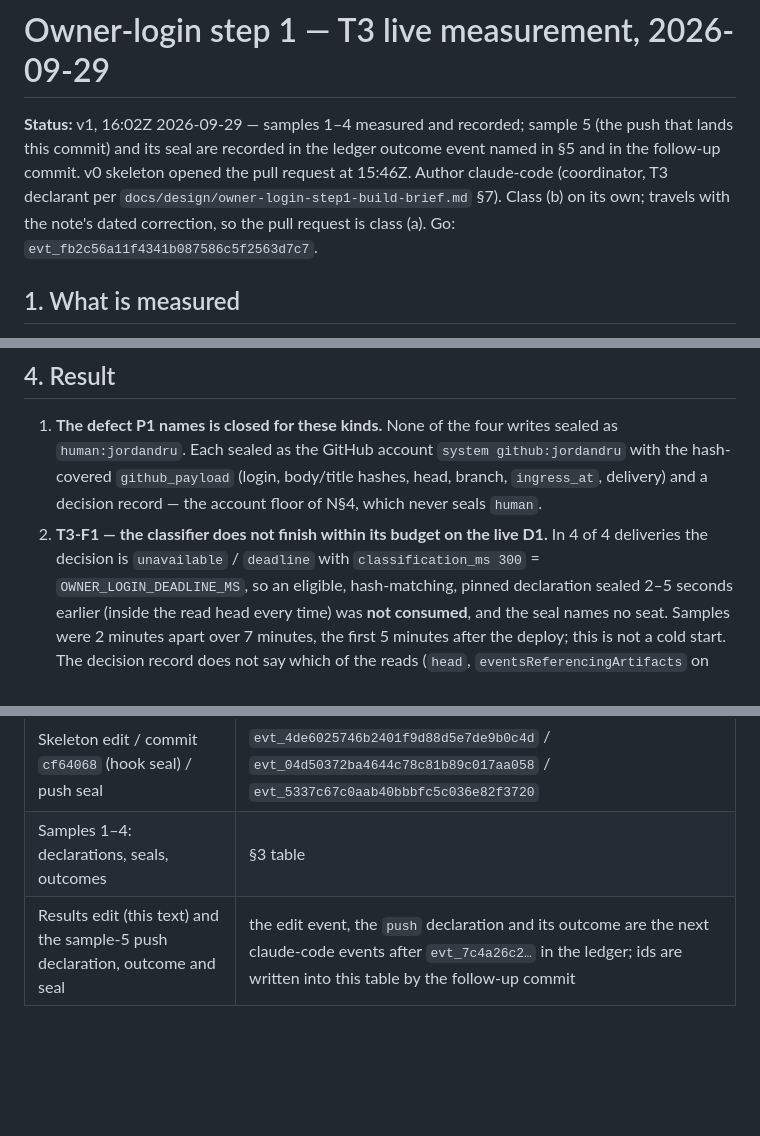
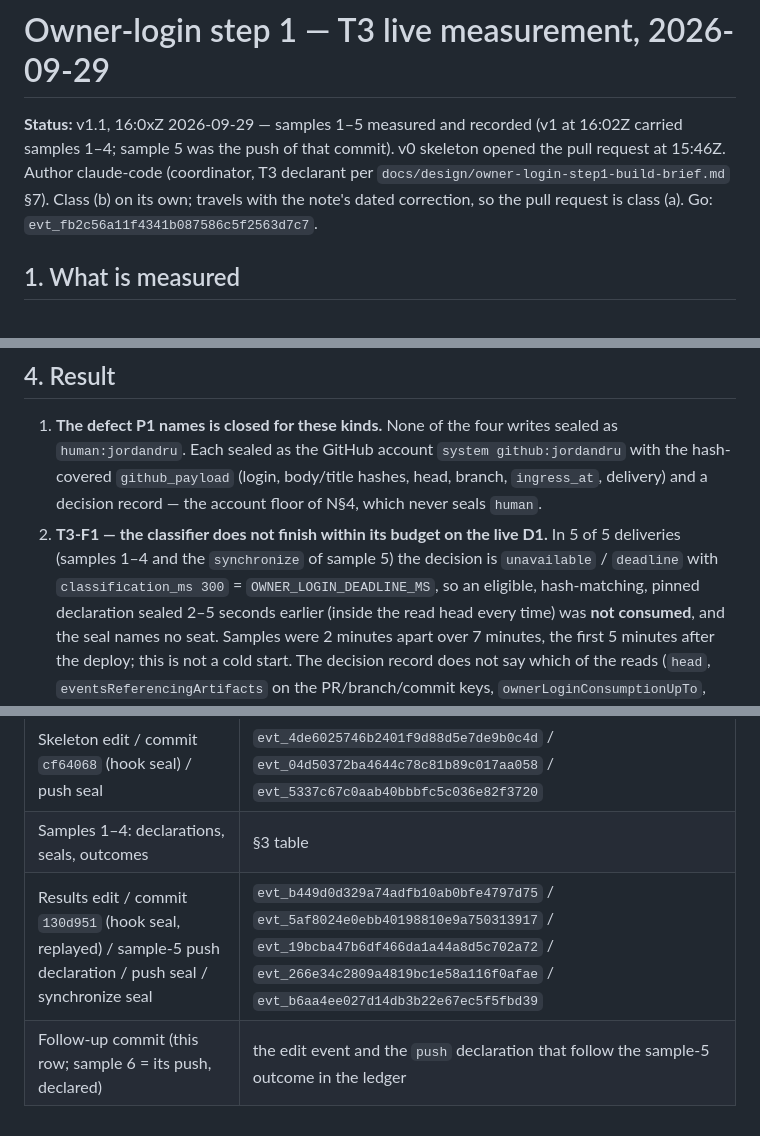
Before and after one commit to jordandru/retrace, a Markdown page: docs/measurements/owner-login-t3-2026-09-29.md, 3 parts joined by grey strips. GitHub-like rendering; blank space fills up the shorter version.

Commit message:
docs(measurements): owner-login T3 record v1.1 — sample-5 seal ids, 5 of 5 unavailable/deadline
Retrace-Actor: claude-code
Retrace-Model: claude-fable-5-1
Retrace-Model-Source: harness-runtime
Retrace-Caused-By: evt_fb2c56a11f4341b087586c5f2563d7c7
Co-Authored-By: Claude Fable 5.1 <noreply@anthropic.com>

```diff
--- a/docs/measurements/owner-login-t3-2026-09-29.md
+++ b/docs/measurements/owner-login-t3-2026-09-29.md
@@ -1,7 +1,6 @@
 # Owner-login step 1 — T3 live measurement, 2026-09-29
 
-**Status:** v1, 16:02Z 2026-09-29 — samples 1–4 measured and recorded; sample 5 (the push that lands this commit) and its seal are recorded in the
-ledger outcome event named in §5 and in the follow-up commit. v0 skeleton opened the pull request at 15:46Z. Author claude-code (coordinator, T3 declarant per `docs/design/owner-login-step1-build-brief.md` §7). Class (b) on
+**Status:** v1.1, 16:0xZ 2026-09-29 — samples 1–5 measured and recorded (v1 at 16:02Z carried samples 1–4; sample 5 was the push of that commit). v0 skeleton opened the pull request at 15:46Z. Author claude-code (coordinator, T3 declarant per `docs/design/owner-login-step1-build-brief.md` §7). Class (b) on
 its own; travels with the note's dated correction, so the pull request is class (a). Go: `evt_fb2c56a11f4341b087586c5f2563d7c7`.
 
 ## 1. What is measured
@@ -66,7 +65,7 @@ declaration's, on the read-back and in the seal's `github_payload`. Nothing to e
 1. **The defect P1 names is closed for these kinds.** None of the four writes sealed as `human:jordandru`. Each sealed as the GitHub
    account `system github:jordandru` with the hash-covered `github_payload` (login, body/title hashes, head, branch, `ingress_at`,
    delivery) and a decision record — the account floor of N§4, which never seals `human`.
-2. **T3-F1 — the classifier does not finish within its budget on the live D1.** In 4 of 4 deliveries the decision is `unavailable` /
+2. **T3-F1 — the classifier does not finish within its budget on the live D1.** In 5 of 5 deliveries (samples 1–4 and the `synchronize` of sample 5) the decision is `unavailable` /
    `deadline` with `classification_ms 300` = `OWNER_LOGIN_DEADLINE_MS`, so an eligible, hash-matching, pinned declaration sealed 2–5
    seconds earlier (inside the read head every time) was **not consumed**, and the seal names no seat. Samples were 2 minutes apart
    over 7 minutes, the first 5 minutes after the deploy; this is not a cold start. The decision record does not say which of the
@@ -97,4 +96,5 @@ No claim is made that the four seals *would* have been `declared_by_seat`; the r
 | Owner steps that preceded it (Jordan's hand): D1 migration, deploy `c7f41377`, policy `/2` v2 | `evt_04c17e0c4f76493694508a82de703f8f`, `evt_dbab087fb9f045b3bb78a998f29ca83f`, `evt_a2b74a8530c14dce9df5a751b8a8d412` (activation `evt_a53d981bc6c246e69b856d63e856523b`, seq 9422) |
 | Skeleton edit / commit `cf64068` (hook seal) / push seal | `evt_4de6025746b2401f9d88d5e7de9b0c4d` / `evt_04d50372ba4644c78c81b89c017aa058` / `evt_5337c67c0aab40bbbfc5c036e82f3720` |
 | Samples 1–4: declarations, seals, outcomes | §3 table |
-| Results edit (this text) and the sample-5 push declaration, outcome and seal | the edit event, the `push` declaration and its outcome are the next claude-code events after `evt_7c4a26c2…` in the ledger; ids are written into this table by the follow-up commit |
+| Results edit / commit `130d951` (hook seal, replayed) / sample-5 push declaration / push seal / synchronize seal | `evt_b449d0d329a74adfb10ab0bfe4797d75` / `evt_5af8024e0ebb40198810e9a750313917` / `evt_19bcba47b6df466da1a44a8d5c702a72` / `evt_266e34c2809a4819bc1e58a116f0afae` / `evt_b6aa4ee027d14db3b22e67ec5f5fbd39` |
+| Follow-up commit (this row; sample 6 = its push, declared) | the edit event and the `push` declaration that follow the sample-5 outcome in the ledger |
```
Also changed, not shown: other parts of docs/measurements/owner-login-t3-2026-09-29.md (+2 -2 lines).
